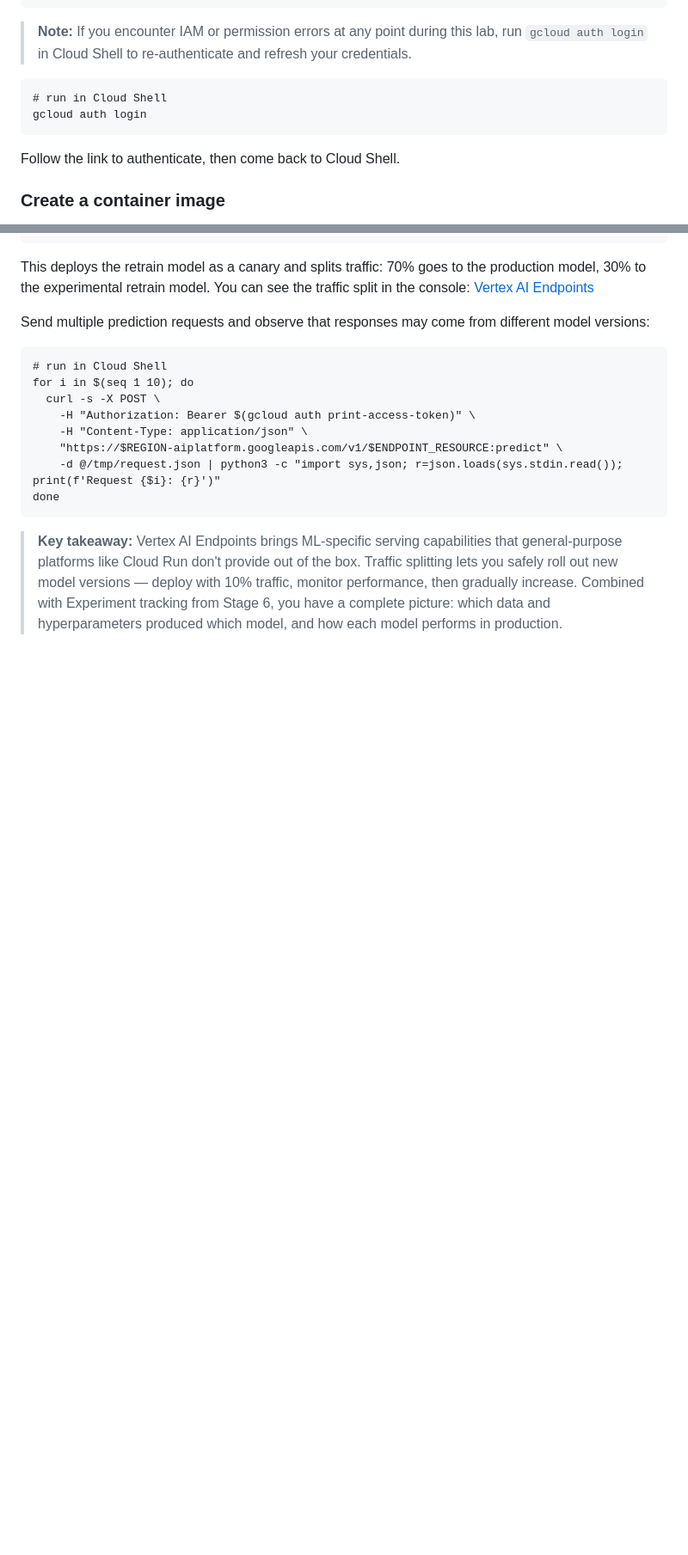
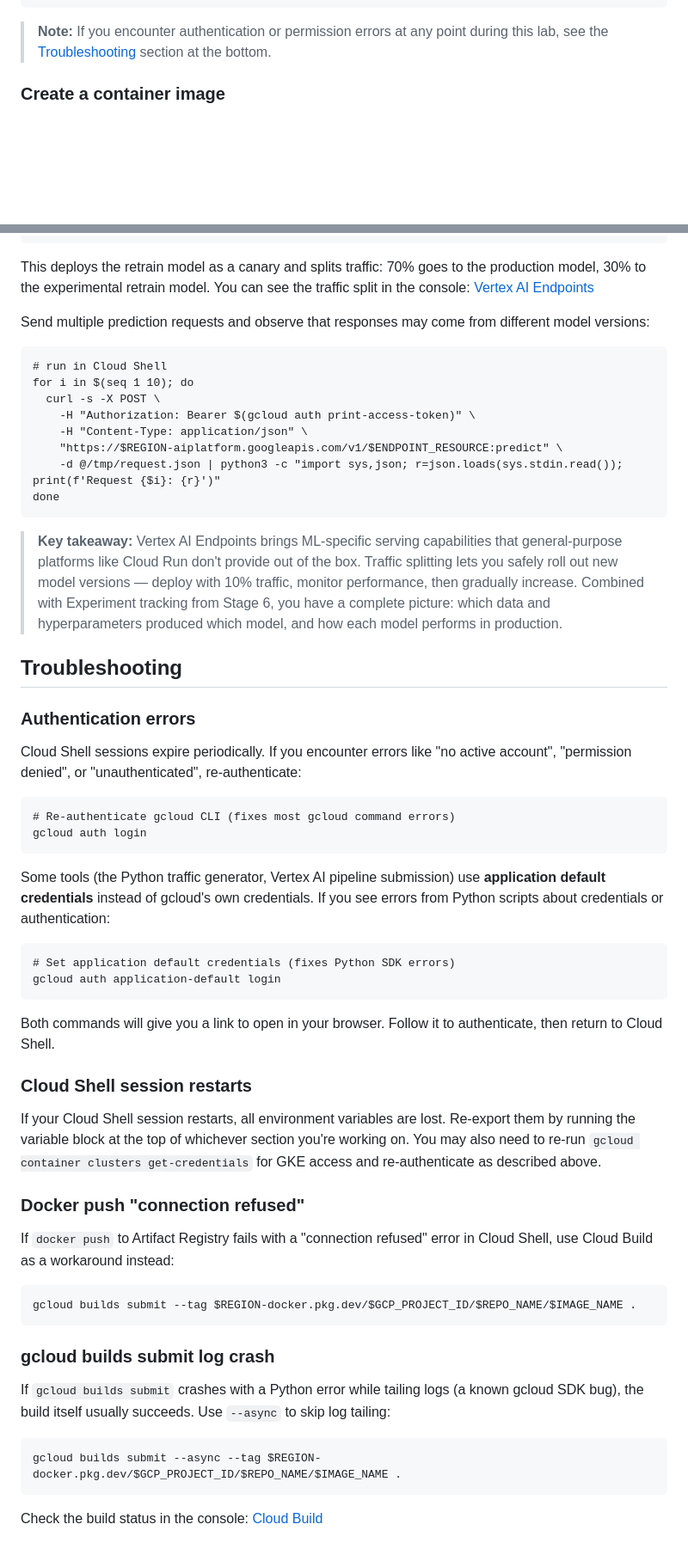
Before and after one commit to anshsarkar/gourmetgram-gcp-lab, a Markdown page: README-new.md, 2 parts joined by grey strips. Shown at 86% size. Drawn GitHub-style; blank space fills up the shorter version.

````diff
--- a/README-new.md
+++ b/README-new.md
@@ -78,14 +78,7 @@ gcloud services enable \
   cloudscheduler.googleapis.com
 ```
 
-> **Note:** If you encounter IAM or permission errors at any point during this lab, run `gcloud auth login` in Cloud Shell to re-authenticate and refresh your credentials.
-
-```
-# run in Cloud Shell
-gcloud auth login
-```
-
-Follow the link to authenticate, then come back to Cloud Shell.
+> **Note:** If you encounter authentication or permission errors at any point during this lab, see the [Troubleshooting](#troubleshooting) section at the bottom.
 
 ### Create a container image
 
@@ -1418,3 +1399,45 @@ done
 ```
 
 > **Key takeaway:** Vertex AI Endpoints brings ML-specific serving capabilities that general-purpose platforms like Cloud Run don't provide out of the box. Traffic splitting lets you safely roll out new model versions — deploy with 10% traffic, monitor performance, then gradually increase. Combined with Experiment tracking from Stage 6, you have a complete picture: which data and hyperparameters produced which model, and how each model performs in production.
+
+## Troubleshooting
+
+### Authentication errors
+
+Cloud Shell sessions expire periodically. If you encounter errors like "no active account", "permission denied", or "unauthenticated", re-authenticate:
+
+```
+# Re-authenticate gcloud CLI (fixes most gcloud command errors)
+gcloud auth login
+```
+
+Some tools (the Python traffic generator, Vertex AI pipeline submission) use **application default credentials** instead of gcloud's own credentials. If you see errors from Python scripts about credentials or authentication:
+
+```
+# Set application default credentials (fixes Python SDK errors)
+gcloud auth application-default login
+```
+
+Both commands will give you a link to open in your browser. Follow it to authenticate, then return to Cloud Shell.
+
+### Cloud Shell session restarts
+
+If your Cloud Shell session restarts, all environment variables are lost. Re-export them by running the variable block at the top of whichever section you're working on. You may also need to re-run `gcloud container clusters get-credentials` for GKE access and re-authenticate as described above.
+
+### Docker push "connection refused"
+
+If `docker push` to Artifact Registry fails with a "connection refused" error in Cloud Shell, use Cloud Build as a workaround instead:
+
+```
+gcloud builds submit --tag $REGION-docker.pkg.dev/$GCP_PROJECT_ID/$REPO_NAME/$IMAGE_NAME .
+```
+
+### gcloud builds submit log crash
+
+If `gcloud builds submit` crashes with a Python error while tailing logs (a known gcloud SDK bug), the build itself usually succeeds. Use `--async` to skip log tailing:
+
+```
+gcloud builds submit --async --tag $REGION-docker.pkg.dev/$GCP_PROJECT_ID/$REPO_NAME/$IMAGE_NAME .
+```
+
+Check the build status in the console: [Cloud Build](https://console.cloud.google.com/cloud-build/builds)
````
Also changed, not shown: other parts of README-new.md (+130 -142 lines).
